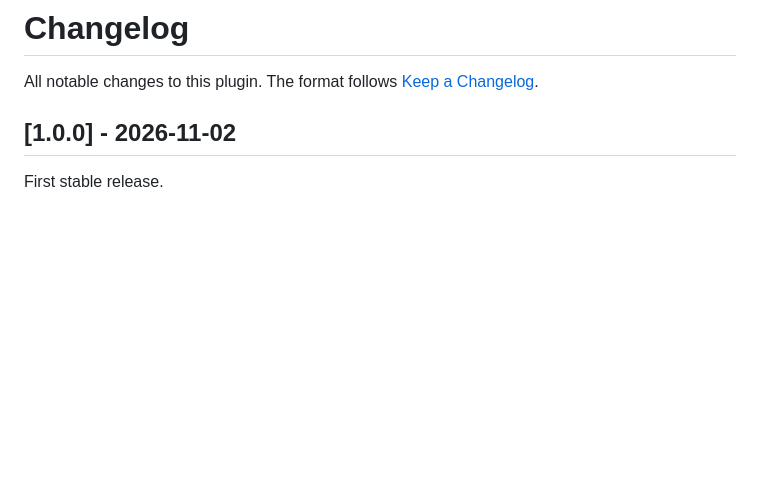
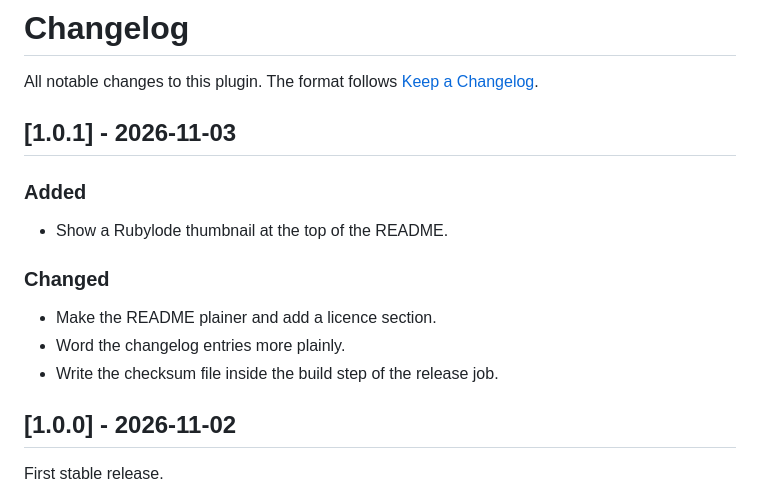
Before and after one commit to rubylode/redmine-rubylode-beszel, a Markdown page: CHANGELOG.md, the part around the change. Rendered like a GitHub page; blank space fills up the shorter version.

```diff
--- a/CHANGELOG.md
+++ b/CHANGELOG.md
@@ -1,6 +1,18 @@
 # Changelog
 
 All notable changes to this plugin. The format follows [Keep a Changelog](https://keepachangelog.com/en/1.1.0/).
+
+## [1.0.1] - 2026-11-03
+
+### Added
+
+- Show a Rubylode thumbnail at the top of the README.
+
+### Changed
+
+- Make the README plainer and add a licence section.
+- Word the changelog entries more plainly.
+- Write the checksum file inside the build step of the release job.
 
 ## [1.0.0] - 2026-11-02
 
```
Also changed, not shown: README.md (+2 -0 lines), docs/thumbnail.png (added), 2 other files.
